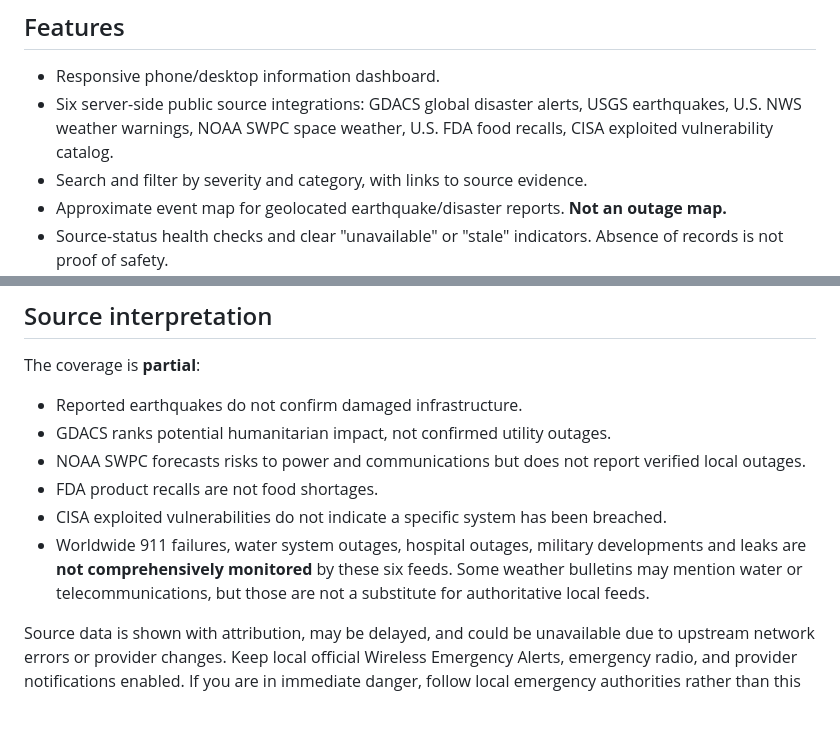
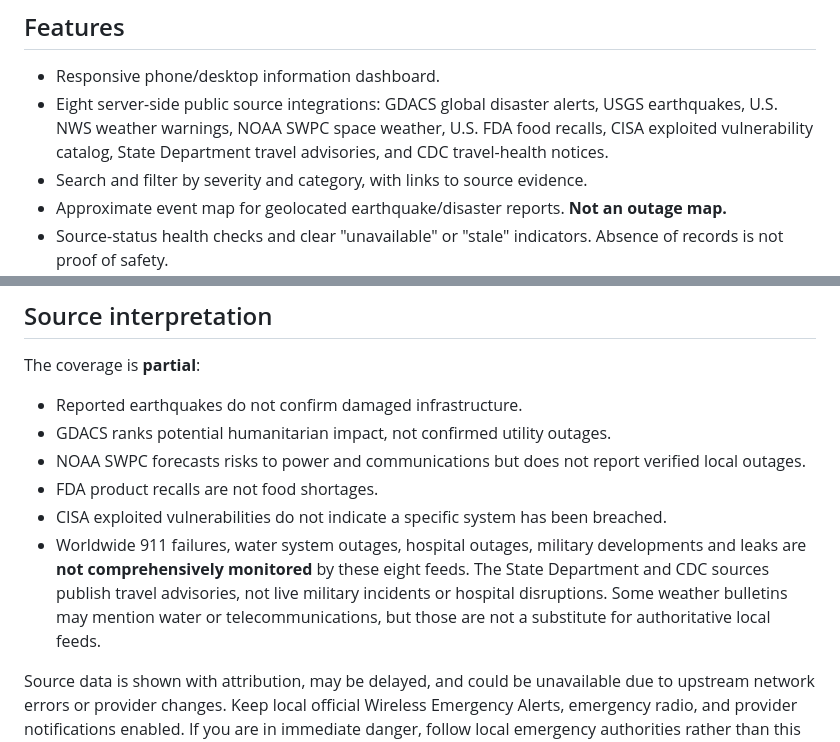
Before and after one commit to rf5n4z9f4d-collab/watchtower-global-resilience, a Markdown page: README.md, 2 parts joined by grey strips. Rendered like a GitHub page; blank space fills up the shorter version.

Commit message:
Document sector coverage limitations and new advisory integrations

```diff
--- a/README.md
+++ b/README.md
@@ -7,7 +7,7 @@ An independent global disaster and infrastructure-risk information dashboard. WA
 ## Features
 
 - Responsive phone/desktop information dashboard.
-- Six server-side public source integrations: GDACS global disaster alerts, USGS earthquakes, U.S. NWS weather warnings, NOAA SWPC space weather, U.S. FDA food recalls, CISA exploited vulnerability catalog.
+- Eight server-side public source integrations: GDACS global disaster alerts, USGS earthquakes, U.S. NWS weather warnings, NOAA SWPC space weather, U.S. FDA food recalls, CISA exploited vulnerability catalog, State Department travel advisories, and CDC travel-health notices.
 - Search and filter by severity and category, with links to source evidence.
 - Approximate event map for geolocated earthquake/disaster reports. **Not an outage map.**
 - Source-status health checks and clear "unavailable" or "stale" indicators. Absence of records is not proof of safety.
@@ -55,7 +55,7 @@ The coverage is **partial**:
 - NOAA SWPC forecasts risks to power and communications but does not report verified local outages.
 - FDA product recalls are not food shortages.
 - CISA exploited vulnerabilities do not indicate a specific system has been breached.
-- Worldwide 911 failures, water system outages, hospital outages, military developments and leaks are **not comprehensively monitored** by these six feeds. Some weather bulletins may mention water or telecommunications, but those are not a substitute for authoritative local feeds.
+- Worldwide 911 failures, water system outages, hospital outages, military developments and leaks are **not comprehensively monitored** by these eight feeds. The State Department and CDC sources publish travel advisories, not live military incidents or hospital disruptions. Some weather bulletins may mention water or telecommunications, but those are not a substitute for authoritative local feeds.
 
 Source data is shown with attribution, may be delayed, and could be unavailable due to upstream network errors or provider changes. Keep local official Wireless Emergency Alerts, emergency radio, and provider notifications enabled. If you are in immediate danger, follow local emergency authorities rather than this website.
 
```
